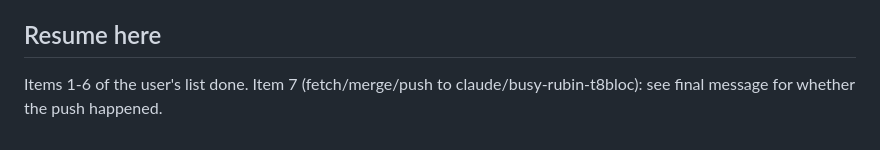
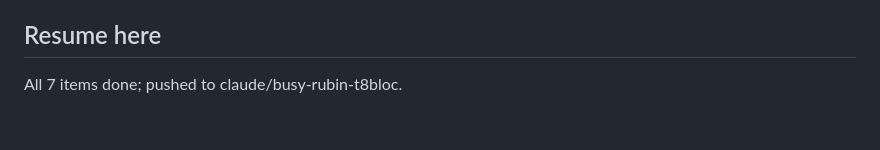
Before and after one commit to LucaCraft89/corvid, a Markdown page: docs/reports/M0-2026-10-10.md, the part around the change. GitHub-like rendering.

Commit message:
M0 report: resume note
Co-Authored-By: Claude Sonnet 5.5 <noreply@anthropic.com>

```diff
--- a/docs/reports/M0-2026-10-10.md
+++ b/docs/reports/M0-2026-10-10.md
@@ -38,4 +38,4 @@ Not run (no GitHub access from this host). To verify: register the PC as a runne
 - Next: M1 (gn args against the real tree).
 
 ## Resume here
-Items 1-6 of the user's list done. Item 7 (fetch/merge/push to claude/busy-rubin-t8bloc): see final message for whether the push happened.
+All 7 items done; pushed to claude/busy-rubin-t8bloc.
```
